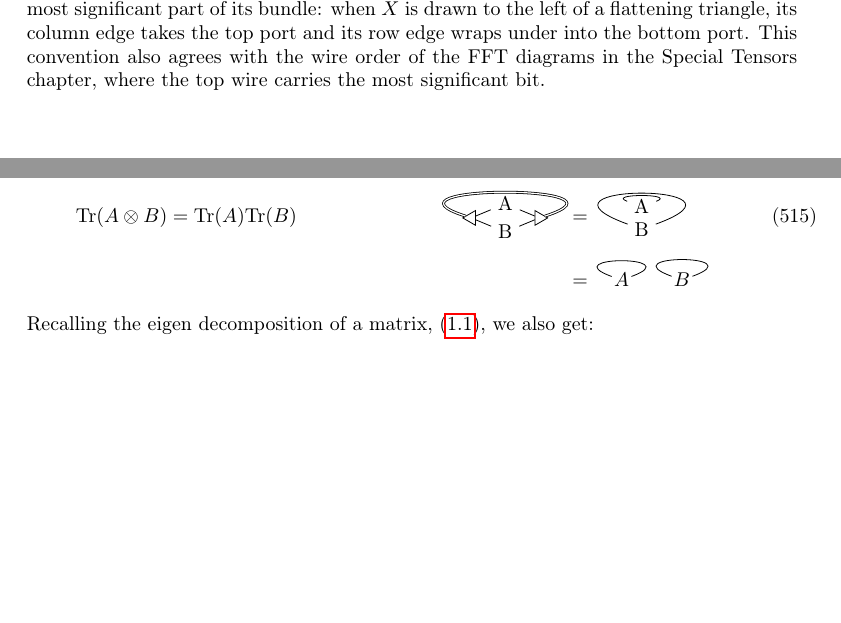
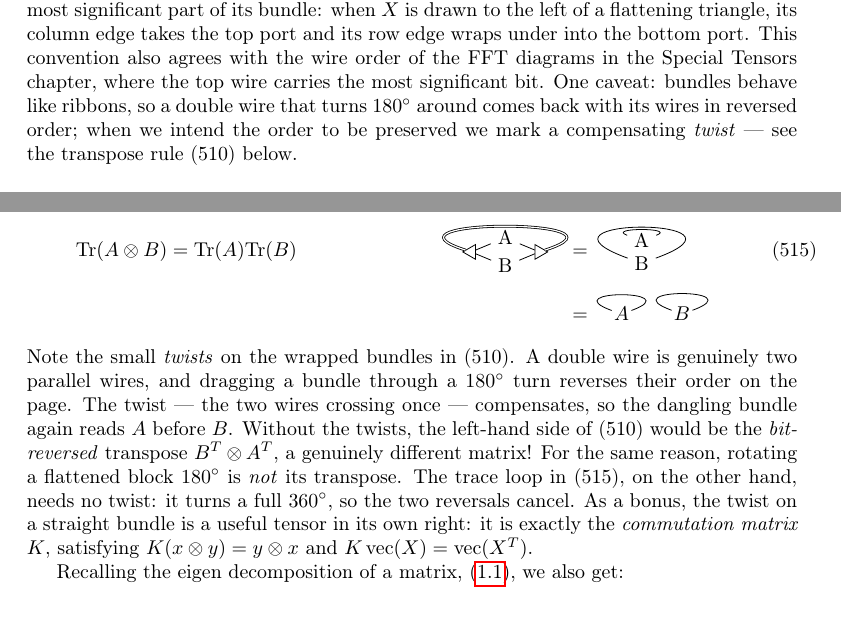
Before and after one commit to thomasahle/tensorgrad, a LaTeX thesis (paper/cookbook.tex, which reads paper/chapters/kronecker.tex): two parts of pages 21 and 23 of 81, joined at a grey line, cut so that both start at the same text, the shorter picture padded with empty space. Compiled offline with pdfLaTeX.

Commit message:
Add twist notation for bundles turned 180 degrees; fix (510)
A double wire is two parallel wires, so a bundle dragged through a
180-degree turn arrives with its wires in reversed order. Read literally,
the transpose gesture in (510) therefore showed the bit-reversed transpose
B^T (x) A^T rather than (A (x) B)^T. Following ribbon semantics, we now
mark a compensating half-twist (a small wire crossing, new `twist` tikz
style) on each wrapped bundle, and explain the rule where bundles are
introduced. The trace loop in (515) turns a full 360 degrees and needs no
twist. Bonus remark: a twist on a straight bundle is the commutation
matrix K, with K(x (x) y) = y (x) x and K vec(X) = vec(X^T).

Co-Authored-By: Claude Fable 5 <noreply@anthropic.com>
Claude-Session: https://claude.ai/code/session_018PzG3QbNtaFmABBHBG39wp

```diff
--- a/paper/chapters/kronecker.tex
+++ b/paper/chapters/kronecker.tex
@@ -41,6 +41,9 @@ when $X$ is drawn to the left of a flattening triangle,
 its column edge takes the top port and its row edge wraps under into the bottom port.
 This convention also agrees with the wire order of the FFT diagrams in the Special Tensors chapter,
 where the top wire carries the most significant bit.
+One caveat: bundles behave like ribbons,
+so a double wire that turns $180^\circ$ around comes back with its wires in reversed order;
+when we intend the order to be preserved we mark a compensating \emph{twist} --- see the transpose rule (510) below.
 
 Using this notation we can write
 \[
@@ -439,6 +442,20 @@ The Kronecker product has the following properties:
     \trace{B}{1}
    \hspace{-1em}
 \end{walign}
+Note the small \emph{twists} on the wrapped bundles in (510).
+A double wire is genuinely two parallel wires,
+and dragging a bundle through a $180^\circ$ turn reverses their order on the page.
+The twist --- the two wires crossing once --- compensates,
+so the dangling bundle again reads $A$ before $B$.
+Without the twists, the left-hand side of (510) would be the \emph{bit-reversed} transpose $B^T \otimes A^T$,
+a genuinely different matrix!
+For the same reason, rotating a flattened block $180^\circ$ is \emph{not} its transpose.
+The trace loop in (515), on the other hand, needs no twist:
+it turns a full $360^\circ$, so the two reversals cancel.
+As a bonus, the twist on a straight bundle is a useful tensor in its own right:
+it is exactly the \emph{commutation matrix} $K$,
+satisfying $K(x \otimes y) = y \otimes x$ and $K\,\mathrm{vec}(X) = \mathrm{vec}(X^T)$.
+
 Recalling the eigen decomposition of a matrix, \eqref{eq:eigen-decomposition}, we also get:
 \begin{walign}
    \tag{519}
```
Also changed, not shown: paper/chapters/tikz-styles.tex (+11 -0 lines), paper/cookbook.pdf, paper/chapters/kronecker.tex (4 more changed lines).
